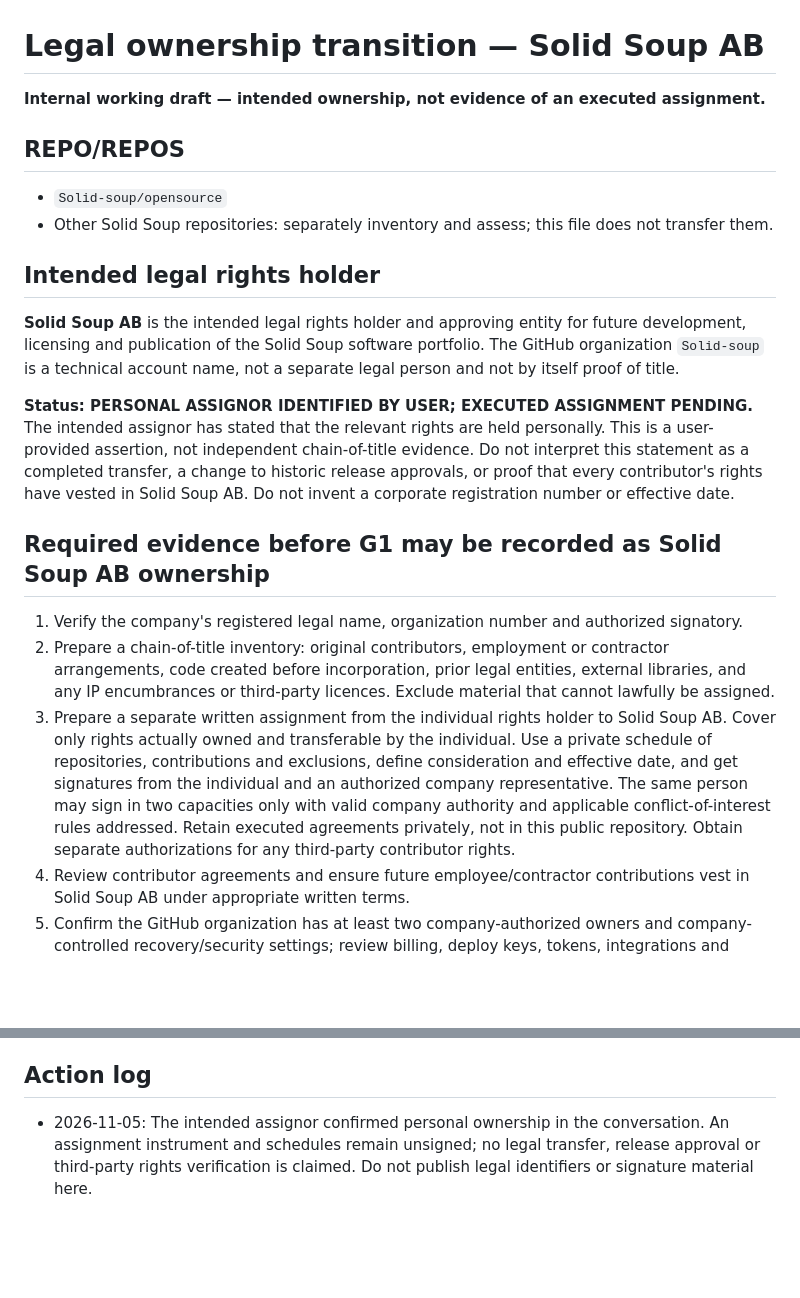
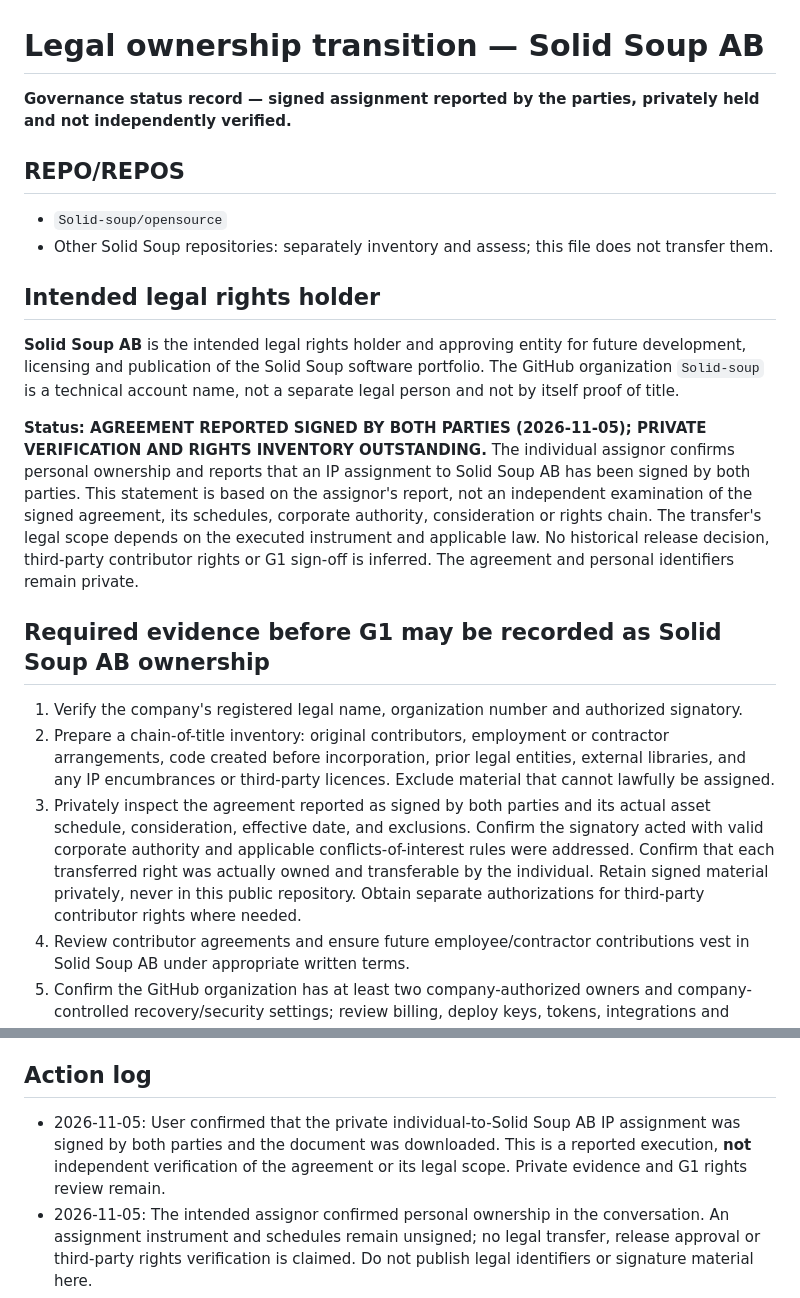
Before and after one commit to PederFalkman/opensource, a Markdown page: docs/governance/SOLID_SOUP_AB_OWNERSHIP_TRANSITION.md, 2 parts joined by grey strips. GitHub-like rendering; blank space fills up the shorter version.

Commit message:
docs(governance): record user-confirmed signed IP assignment without claiming legal verification

```diff
--- a/docs/governance/SOLID_SOUP_AB_OWNERSHIP_TRANSITION.md
+++ b/docs/governance/SOLID_SOUP_AB_OWNERSHIP_TRANSITION.md
@@ -1,6 +1,6 @@
 # Legal ownership transition — Solid Soup AB
 
-**Internal working draft — intended ownership, not evidence of an executed assignment.**
+**Governance status record — signed assignment reported by the parties, privately held and not independently verified.**
 
 ## REPO/REPOS
 - `Solid-soup/opensource`
@@ -12,10 +12,14 @@ future development, licensing and publication of the Solid Soup software
 portfolio. The GitHub organization `Solid-soup` is a technical account name,
 not a separate legal person and not by itself proof of title.
 
-**Status: PERSONAL ASSIGNOR IDENTIFIED BY USER; EXECUTED ASSIGNMENT PENDING.**
-The intended assignor has stated that the relevant rights are held personally. This is a user-provided assertion, not independent chain-of-title evidence. Do not interpret this statement as a completed transfer, a change to historic
-release approvals, or proof that every contributor's rights have vested in
-Solid Soup AB. Do not invent a corporate registration number or effective date.
+**Status: AGREEMENT REPORTED SIGNED BY BOTH PARTIES (2026-11-05); PRIVATE VERIFICATION AND RIGHTS INVENTORY OUTSTANDING.**
+The individual assignor confirms personal ownership and reports that an IP
+assignment to Solid Soup AB has been signed by both parties. This statement is
+based on the assignor's report, not an independent examination of the signed
+agreement, its schedules, corporate authority, consideration or rights chain.
+The transfer's legal scope depends on the executed instrument and applicable
+law. No historical release decision, third-party contributor rights or G1
+sign-off is inferred. The agreement and personal identifiers remain private.
 
 ## Required evidence before G1 may be recorded as Solid Soup AB ownership
 1. Verify the company's registered legal name, organization number and
@@ -24,15 +28,13 @@ Solid Soup AB. Do not invent a corporate registration number or effective date.
    contractor arrangements, code created before incorporation, prior legal
    entities, external libraries, and any IP encumbrances or third-party
    licences. Exclude material that cannot lawfully be assigned.
-3. Prepare a separate written assignment from the individual rights holder to
-   Solid Soup AB. Cover only rights actually owned and transferable by the
-   individual. Use a private schedule of repositories, contributions and
-   exclusions, define consideration and effective date, and get signatures
-   from the individual and an authorized company representative. The same
-   person may sign in two capacities only with valid company authority and
-   applicable conflict-of-interest rules addressed. Retain executed agreements
-   privately, not in this public repository.
-   Obtain separate authorizations for any third-party contributor rights.
+3. Privately inspect the agreement reported as signed by both parties and its
+   actual asset schedule, consideration, effective date, and exclusions.
+   Confirm the signatory acted with valid corporate authority and applicable
+   conflicts-of-interest rules were addressed. Confirm that each transferred
+   right was actually owned and transferable by the individual. Retain signed
+   material privately, never in this public repository. Obtain separate
+   authorizations for third-party contributor rights where needed.
 4. Review contributor agreements and ensure future employee/contractor
    contributions vest in Solid Soup AB under appropriate written terms.
 5. Confirm the GitHub organization has at least two company-authorized owners
@@ -55,6 +57,10 @@ Solid Soup AB. Do not invent a corporate registration number or effective date.
   proprietary code.
 
 ## Action log
+- 2026-11-05: User confirmed that the private individual-to-Solid Soup AB
+  IP assignment was signed by both parties and the document was downloaded.
+  This is a reported execution, **not** independent verification of the
+  agreement or its legal scope. Private evidence and G1 rights review remain.
 - 2026-11-05: The intended assignor confirmed personal ownership in the
   conversation. An assignment instrument and schedules remain unsigned;
   no legal transfer, release approval or third-party rights verification
```
